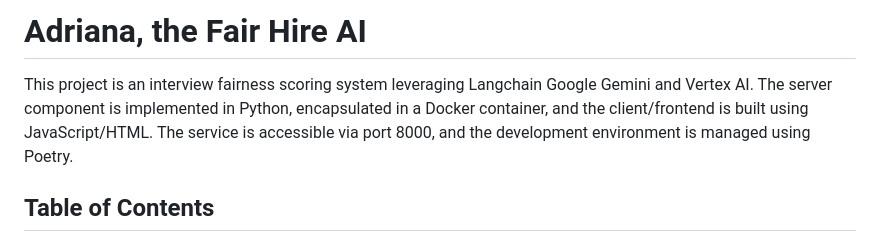
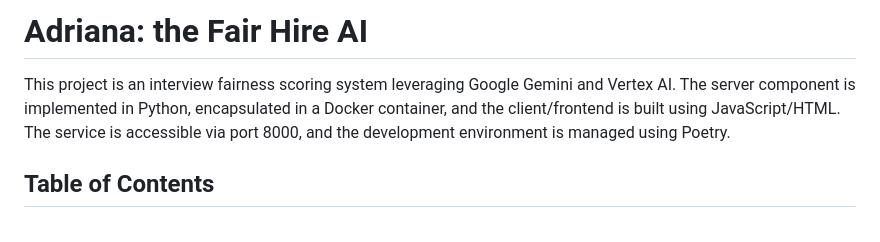
Before and after one commit to kalu-o/fairhire-ai, a Markdown page: README.md, the part around the change. Drawn GitHub-style.

Commit message:
Make minor corrections

```diff
--- a/README.md
+++ b/README.md
@@ -1,6 +1,6 @@
-# Adriana, the Fair Hire AI
+# Adriana: the Fair Hire AI
 
-This project is an interview fairness scoring system leveraging Langchain Google Gemini and Vertex AI. The server component is implemented in Python, encapsulated in a Docker container, and the client/frontend is built using JavaScript/HTML. The service is accessible via port 8000, and the development environment is managed using Poetry.
+This project is an interview fairness scoring system leveraging Google Gemini and Vertex AI. The server component is implemented in Python, encapsulated in a Docker container, and the client/frontend is built using JavaScript/HTML. The service is accessible via port 8000, and the development environment is managed using Poetry.
 
 ## Table of Contents
 
```
